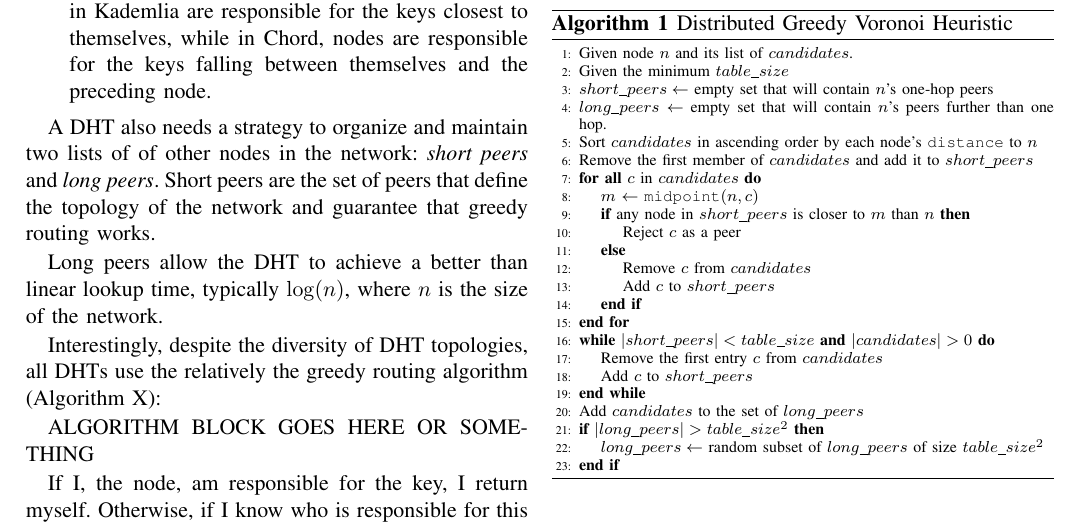
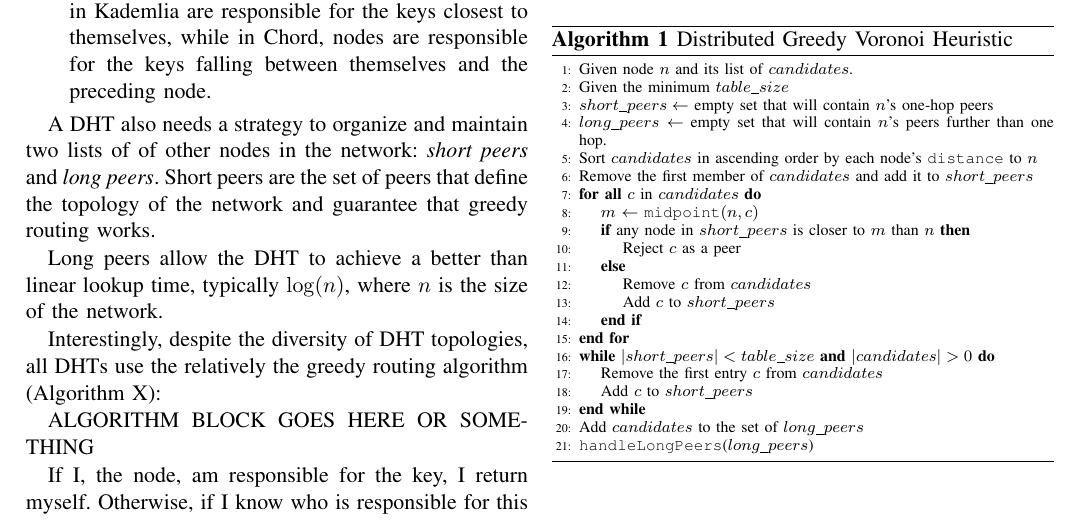
Before and after one commit to UrDHT/DevelopmentPlan, a LaTeX paper (whitepaper.tex): part of page 2 of 3, cut so that both start at the same text. Compiled offline with pdfLaTeX.

Commit message:
geniricized the dgvh long peers

```diff
--- a/whitepaper.tex
+++ b/whitepaper.tex
@@ -178,9 +180,10 @@ We created an algorithm call the Distributed Greedy Voronoi Heuristic (DGVH) \ci
 			\STATE Add $c$ to $short\_peers$
 		\ENDWHILE
 		\STATE Add $candidates$ to the set of $long\_peers$
-		\IF{$|long\_peers| > table\_size^2$}
-			\STATE $long\_peers \leftarrow$ random subset of $long\_peers$ of size $table\_size^2$
-		\ENDIF
+		\STATE \texttt{handleLongPeers}($long\_peers$)
+		%\IF{$|long\_peers| > table\_size^2$}
+		%	\STATE $long\_peers \leftarrow$ random subset of $long\_peers$ of size $table\_size^2$
+		%\ENDIF
 	\end{algorithmic}
 \end{algorithm}
 %TODO We should change how to handle long peers, make it a generalizable function
```
Also changed, not shown: whitepaper.pdf, whitepaper.tex (12 more changed lines).
